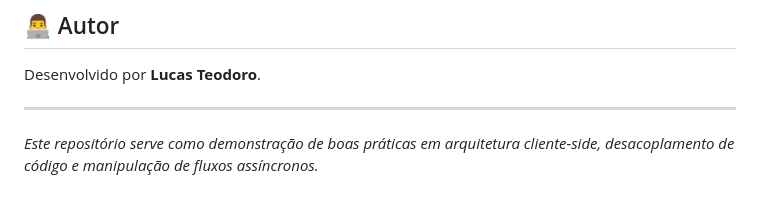
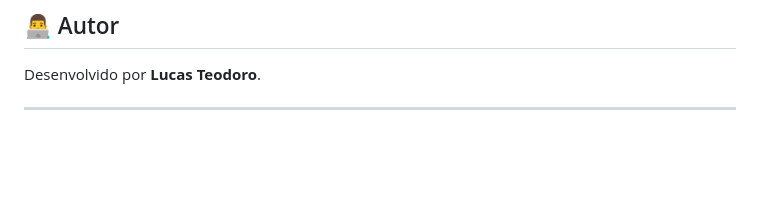
Before and after one commit to TeodoroLuca/Requisicao_API, a Markdown page: README.md, the part around the change. Rendered like a GitHub page; blank space fills up the shorter version.

Commit message:
Atualizar o README.md

```diff
--- a/README.md
+++ b/README.md
@@ -65,4 +65,3 @@ O projeto implementa uma função que atua como um middleware, interceptando a e
 Desenvolvido por **Lucas Teodoro**.
 
 ---
-*Este repositório serve como demonstração de boas práticas em arquitetura cliente-side, desacoplamento de código e manipulação de fluxos assíncronos.*
```
